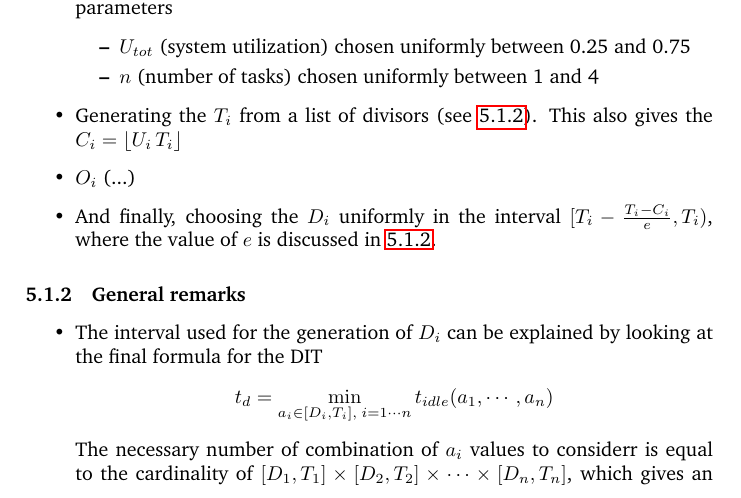
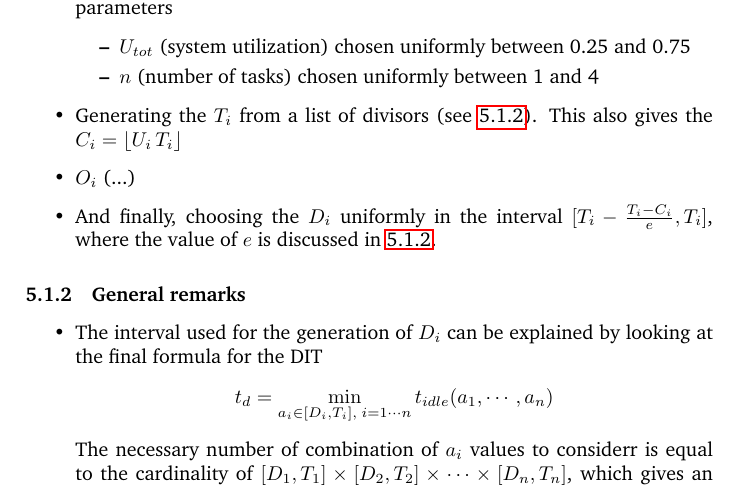
Before and after one commit to kidaa30/ece-dit-paper, a LaTeX document (dit-paper.tex): part of page 9 of 13, cut so that both start at the same text. Compiled offline with pdfLaTeX.

Commit message:
Used standard interval notation

```diff
--- a/dit-paper.tex
+++ b/dit-paper.tex
@@ -365,7 +365,7 @@ The method used to generate the system consisted of
 	\end{itemize}
 	\item Generating the $T_i$ from a list of divisors (see \ref{sct:simuRemarks}). This also gives the $C_i = \lfloor U_i \, T_i \rfloor$
 	\item $O_i$ (...)
-	\item And finally, choosing the $D_i$ uniformly in the interval $[T_i - \frac{T_i - C_i}{e}, T_i)$, where the value of $e$ is discussed in \ref{sct:simuRemarks}.
+	\item And finally, choosing the $D_i$ uniformly in the interval $[T_i - \frac{T_i - C_i}{e}, T_i]$, where the value of $e$ is discussed in \ref{sct:simuRemarks}.
 \end{itemize}
 
 \subsubsection{General remarks}
```
